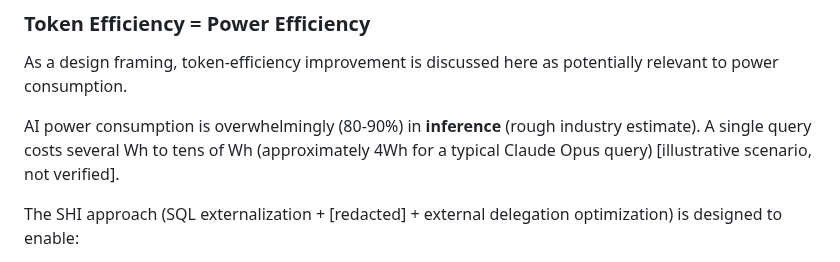
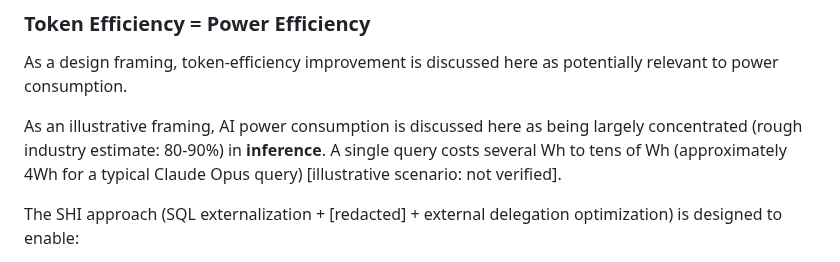
Before and after one commit to naoyukioyama561-alt/SHI-Claude-Control-OS, a Markdown page: 10-framework/04-three-layer.md, the part around one of its changes. Rendered like a GitHub page.

```diff
--- a/10-framework/04-three-layer.md
+++ b/10-framework/04-three-layer.md
@@ -122,7 +122,7 @@ The essence is completing an **OS layer intended to be portable across AI system
 
 As a design framing, token-efficiency improvement is discussed here as potentially relevant to power consumption.
 
-AI power consumption is overwhelmingly (80-90%) in **inference** (rough industry estimate). A single query costs several Wh to tens of Wh (approximately 4Wh for a typical Claude Opus query) [illustrative scenario, not verified].
+As an illustrative framing, AI power consumption is discussed here as being largely concentrated (rough industry estimate: 80-90%) in **inference**. A single query costs several Wh to tens of Wh (approximately 4Wh for a typical Claude Opus query) [illustrative scenario: not verified].
 
 The SHI approach (SQL externalization + [redacted] + external delegation optimization) is designed to enable:
 - Massive compression of context-resident data (65% context-resident data reduction via PostgreSQL externalization [design target])
```
Also changed, not shown: other parts of 10-framework/04-three-layer.md (+4 -4 lines), ja/10-framework/04-three-layer-ja.md (+5 -5 lines), ja/GLOSSARY-ja.md (+2 -2 lines).
